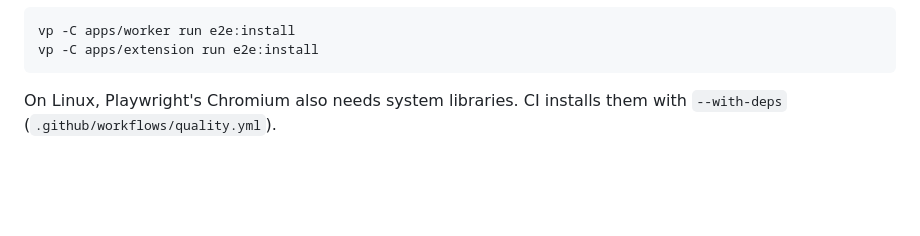
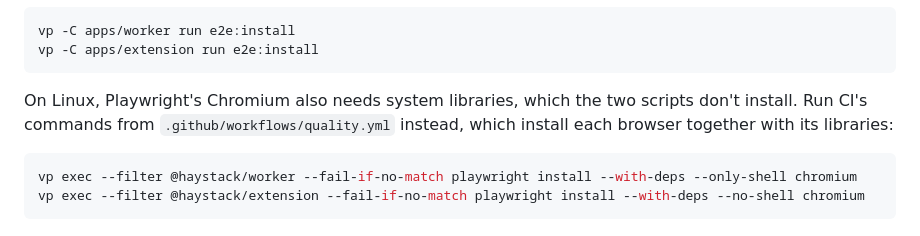
Before and after one commit to schalkneethling/haystack, a Markdown page: README.md, the part around the change. GitHub-like rendering; blank space fills up the shorter version.

Commit message:
Give Linux contributors CI's commands that install Playwright's Chromium with its system libraries (#295)
Co-Authored-By: Claude Opus 5.5 <noreply@anthropic.com>

````diff
--- a/README.md
+++ b/README.md
@@ -118,4 +118,9 @@ vp -C apps/worker run e2e:install
 vp -C apps/extension run e2e:install
 ```
 
-On Linux, Playwright's Chromium also needs system libraries. CI installs them with `--with-deps` (`.github/workflows/quality.yml`).
+On Linux, Playwright's Chromium also needs system libraries, which the two scripts don't install. Run CI's commands from `.github/workflows/quality.yml` instead, which install each browser together with its libraries:
+
+```sh
+vp exec --filter @haystack/worker --fail-if-no-match playwright install --with-deps --only-shell chromium
+vp exec --filter @haystack/extension --fail-if-no-match playwright install --with-deps --no-shell chromium
+```
````
